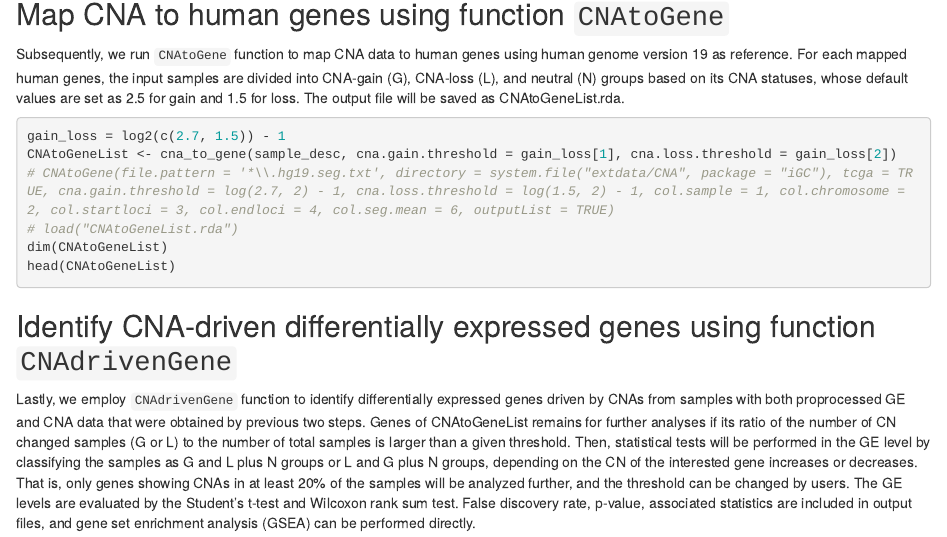
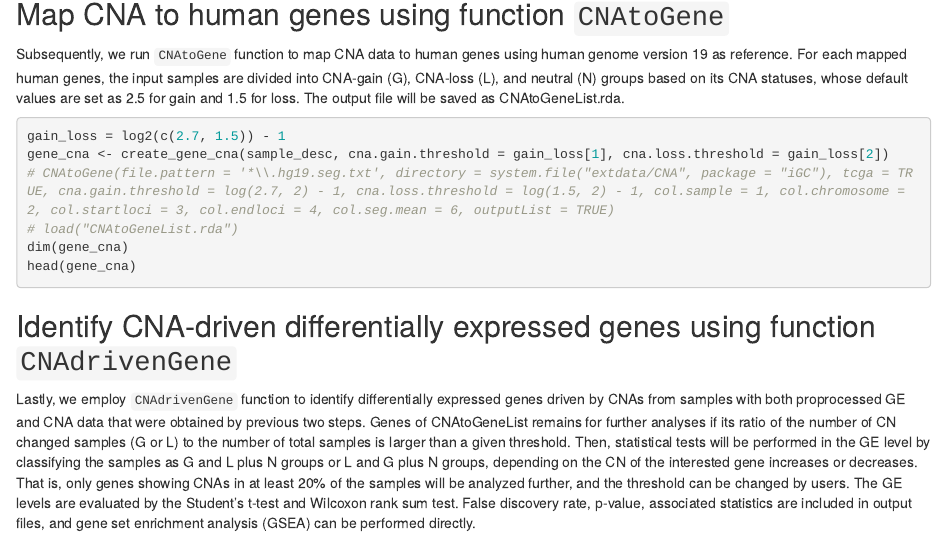
Before and after one commit to ccwang002/iGC, an R Markdown document (vignettes/D_Example.Rmd): the page in a window 1100 px wide, from 1120 px down. Rendered offline with R 4.5, knitr and Pandoc, with nearby package versions; drawn as R Markdown's standard HTML page in place of the format the file asks for; some code elsewhere in the file could not run offline.

Commit message:
reflect api change in vignette

````diff
--- a/vignettes/D_Example.Rmd
+++ b/vignettes/D_Example.Rmd
@@ -70,11 +70,11 @@ Subsequently, we run `CNAtoGene` function to map CNA data to human genes using h
 
 ```{r, eval=FALSE}
 gain_loss = log2(c(2.7, 1.5)) - 1
-CNAtoGeneList <- cna_to_gene(sample_desc, cna.gain.threshold = gain_loss[1], cna.loss.threshold = gain_loss[2])
+gene_cna <- create_gene_cna(sample_desc, cna.gain.threshold = gain_loss[1], cna.loss.threshold = gain_loss[2])
 # CNAtoGene(file.pattern = '*\\.hg19.seg.txt', directory = system.file("extdata/CNA", package = "iGC"), tcga = TRUE, cna.gain.threshold = log(2.7, 2) - 1, cna.loss.threshold = log(1.5, 2) - 1, col.sample = 1, col.chromosome = 2, col.startloci = 3, col.endloci = 4, col.seg.mean = 6, outputList = TRUE)
 # load("CNAtoGeneList.rda")
-dim(CNAtoGeneList)
-head(CNAtoGeneList)
+dim(gene_cna)
+head(gene_cna)
 ```
 
 ## Identify CNA-driven differentially expressed genes using function `CNAdrivenGene`
````
